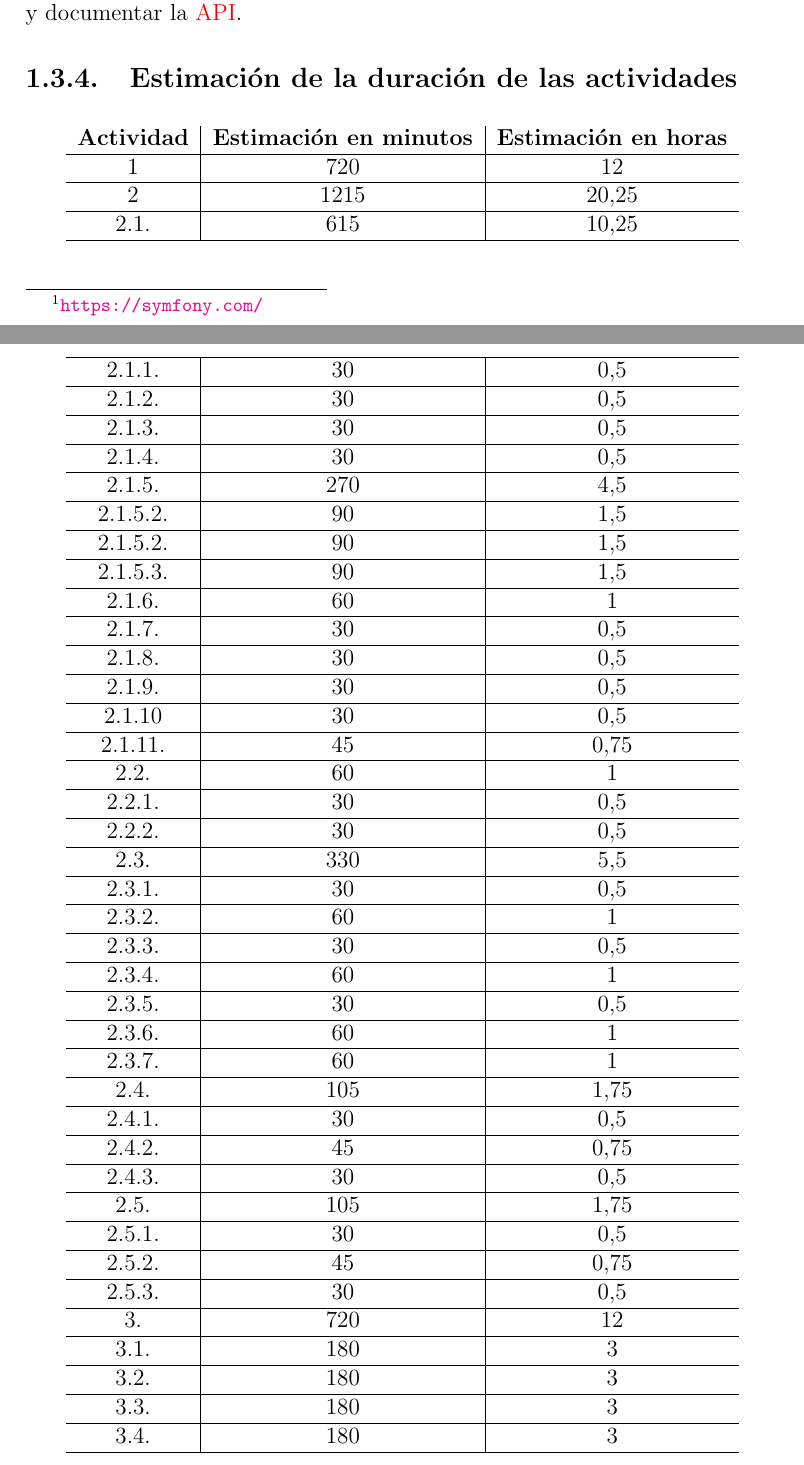
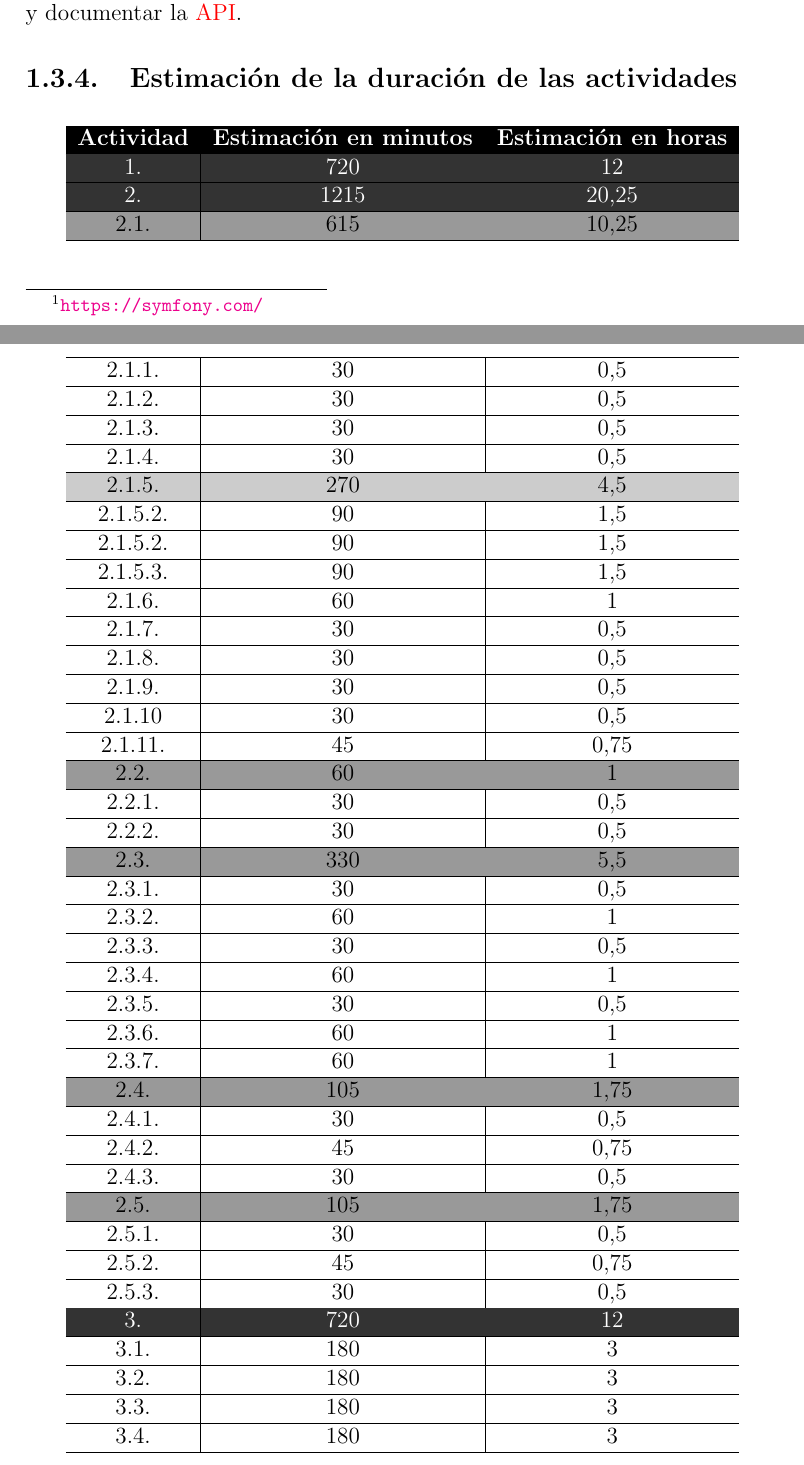
Before and after one commit to MikelAlejoBR/documentacion-pfm-clepsydra, a LaTeX document (main.tex, which reads tex/5-2_time_management.tex): two parts of pages 18 and 19 of 77, joined at a grey line, cut so that both start at the same text. Compiled offline with pdfLaTeX.

Commit message:
Add colors to time management table

```diff
--- a/main.tex
+++ b/main.tex
@@ -22,7 +22,7 @@
 \usepackage{csquotes}
 
 \usepackage{graphicx}
-\usepackage{xcolor}
+\usepackage[table]{xcolor}
 \usepackage{xcolor-solarized}
 \usepackage[pagecolor=none]{pagecolor}
 
--- a/tex/5-2_time_management.tex
+++ b/tex/5-2_time_management.tex
@@ -161,14 +161,24 @@ probable que se desarrolle junto con el producto, sobre todo la actividad de
 \subsection{Estimación de la duración de las actividades}
 
 \begin{longtable}{c|c|c}
-\textbf{Actividad} & \textbf{Estimación en minutos} & \textbf{Estimación en horas} \\ \hline
-1 & 720 & 12 \\ \hline
-2 & 1215 & 20,25 \\ \hline
+\rowcolor{black}
+\color{white}
+\textbf{Actividad} & \color{white} \textbf{Estimación en minutos} & \color{white} \textbf{Estimación en horas} \\ \hline
+
+\rowcolor{black!80}
+\color{white}1. & \color{white}720 & \color{white}12 \\ \hline
+
+\rowcolor{black!80}
+\color{white}2. & \color{white}1215 & \color{white}20,25 \\ \hline
+
+\rowcolor{black!40}
 2.1. & 615 & 10,25 \\ \hline
 2.1.1. & 30 & 0,5 \\ \hline
 2.1.2. & 30 & 0,5 \\ \hline
 2.1.3. & 30 & 0,5 \\ \hline
 2.1.4. & 30 & 0,5 \\ \hline
+
+\rowcolor{black!20}
 2.1.5. & 270 & 4,5 \\ \hline
 2.1.5.2. & 90 & 1,5 \\ \hline
 2.1.5.2. & 90 & 1,5 \\ \hline
@@ -179,9 +189,13 @@ probable que se desarrolle junto con el producto, sobre todo la actividad de
 2.1.9. & 30 & 0,5 \\ \hline
 2.1.10 & 30 & 0,5 \\ \hline
 2.1.11. & 45 & 0,75 \\ \hline
+
+\rowcolor{black!40}
 2.2. & 60 & 1 \\ \hline
 2.2.1. & 30 & 0,5 \\ \hline
 2.2.2. & 30 & 0,5 \\ \hline
+
+\rowcolor{black!40}
 2.3. & 330 & 5,5 \\ \hline
 2.3.1. & 30 & 0,5 \\ \hline
 2.3.2. & 60 & 1 \\ \hline
@@ -190,17 +204,22 @@ probable que se desarrolle junto con el producto, sobre todo la actividad de
 2.3.5. & 30 & 0,5 \\ \hline
 2.3.6. & 60 & 1 \\ \hline
 2.3.7. & 60 & 1 \\ \hline
+
+\rowcolor{black!40}
 2.4. & 105 & 1,75 \\ \hline
 2.4.1. & 30 & 0,5 \\ \hline
 2.4.2. & 45 & 0,75 \\ \hline
 2.4.3. & 30 & 0,5 \\ \hline
+
+\rowcolor{black!40}
 2.5. & 105 & 1,75 \\ \hline
 2.5.1. & 30 & 0,5 \\ \hline
 2.5.2. & 45 & 0,75 \\ \hline
 2.5.3. & 30 & 0,5 \\ \hline
-3. & 720 & 12 \\ \hline
+
+\rowcolor{black!80}
+\color{white}3. & \color{white}720 & \color{white}12 \\ \hline
 3.1. & 180 & 3 \\ \hline
 3.2. & 180 & 3 \\ \hline
 3.3. & 180 & 3 \\ \hline
 3.4. & 180 & 3 \\ \hline
-4. & 300 & 5 \\ \hline
```
Also changed, not shown: tex/5-2_time_management.tex (10 more changed lines).
